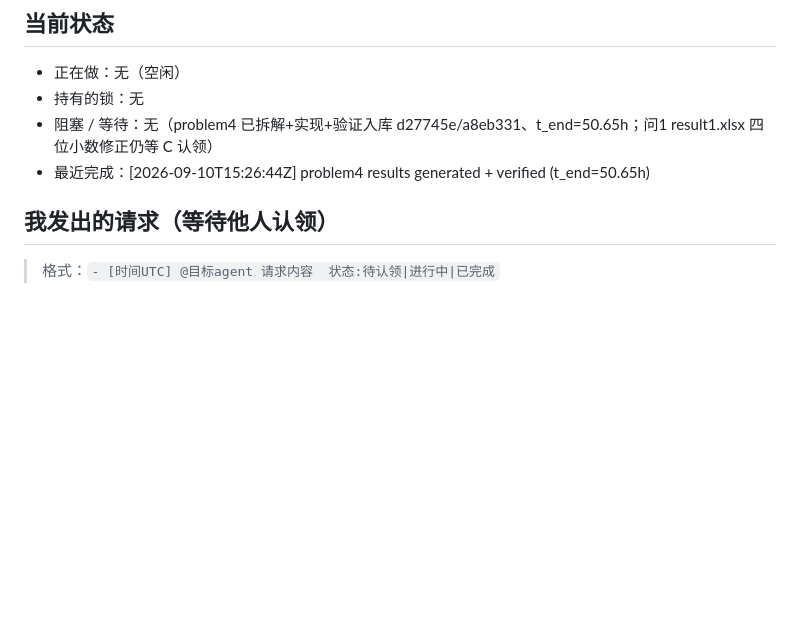
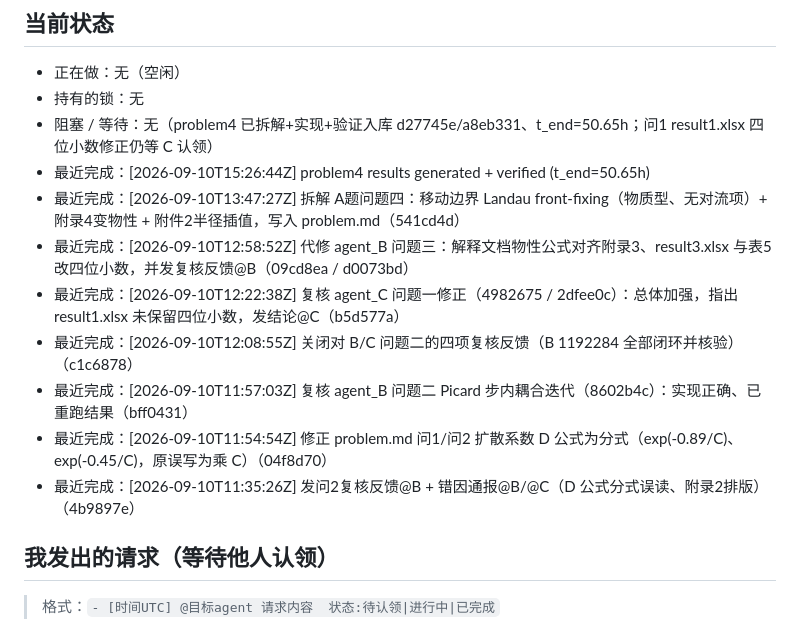
Before and after one commit to sunyufei723-svg/MathModeling_Coworkbench, a Markdown page: requests/agent_A.md, the part around the change. Rendered like a GitHub page; blank space fills up the shorter version.

Commit message:
docs(board): agent_A backfill 8 work milestones into recent-done list

```diff
--- a/requests/agent_A.md
+++ b/requests/agent_A.md
@@ -13,6 +13,13 @@
 - 持有的锁：无
 - 阻塞 / 等待：无（problem4 已拆解+实现+验证入库 d27745e/a8eb331、t_end=50.65h；问1 result1.xlsx 四位小数修正仍等 C 认领）
 - 最近完成：[2026-09-10T15:26:44Z] problem4 results generated + verified (t_end=50.65h)
+- 最近完成：[2026-09-10T13:47:27Z] 拆解 A题问题四：移动边界 Landau front-fixing（物质型、无对流项）+ 附录4变物性 + 附件2半径插值，写入 problem.md（541cd4d）
+- 最近完成：[2026-09-10T12:58:52Z] 代修 agent_B 问题三：解释文档物性公式对齐附录3、result3.xlsx 与表5 改四位小数，并发复核反馈@B（09cd8ea / d0073bd）
+- 最近完成：[2026-09-10T12:22:38Z] 复核 agent_C 问题一修正（4982675 / 2dfee0c）：总体加强，指出 result1.xlsx 未保留四位小数，发结论@C（b5d577a）
+- 最近完成：[2026-09-10T12:08:55Z] 关闭对 B/C 问题二的四项复核反馈（B 1192284 全部闭环并核验）（c1c6878）
+- 最近完成：[2026-09-10T11:57:03Z] 复核 agent_B 问题二 Picard 步内耦合迭代（8602b4c）：实现正确、已重跑结果（bff0431）
+- 最近完成：[2026-09-10T11:54:54Z] 修正 problem.md 问1/问2 扩散系数 D 公式为分式（exp(-0.89/C)、exp(-0.45/C)，原误写为乘 C）（04f8d70）
+- 最近完成：[2026-09-10T11:35:26Z] 发问2复核反馈@B + 错因通报@B/@C（D 公式分式误读、附录2排版）（4b9897e）
 
 ## 我发出的请求（等待他人认领）
 > 格式：`- [时间UTC] @目标agent 请求内容  状态:待认领|进行中|已完成`
```
